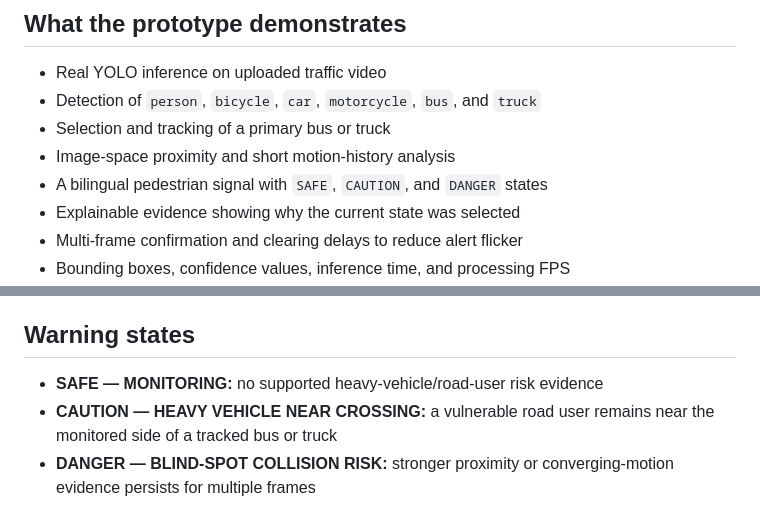
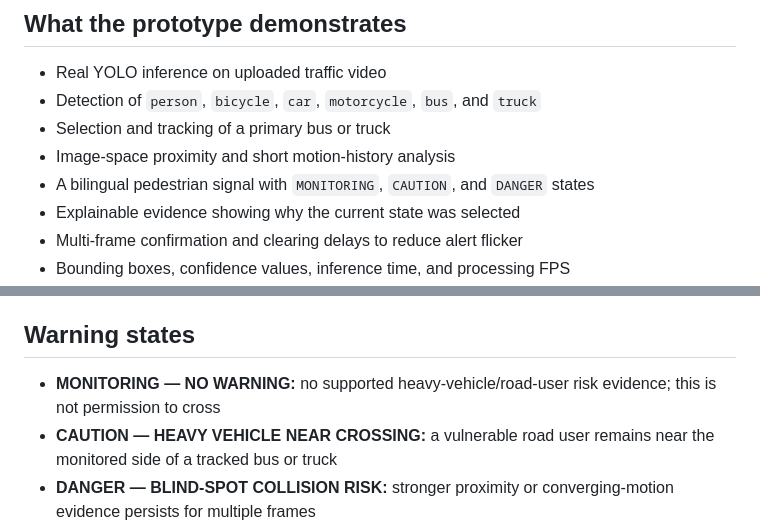
Before and after one commit to Sapnap67/DreamTeam-HHCC, a Markdown page: README.md, 2 parts joined by grey strips. Rendered like a GitHub page.

Commit message:
Clarify monitoring is not permission to cross

```diff
--- a/README.md
+++ b/README.md
@@ -10,7 +10,7 @@ BlindSpot Guardian is an HHCC 2026 prototype for safer heavy-vehicle turns at pe
 - Detection of `person`, `bicycle`, `car`, `motorcycle`, `bus`, and `truck`
 - Selection and tracking of a primary bus or truck
 - Image-space proximity and short motion-history analysis
-- A bilingual pedestrian signal with `SAFE`, `CAUTION`, and `DANGER` states
+- A bilingual pedestrian signal with `MONITORING`, `CAUTION`, and `DANGER` states
 - Explainable evidence showing why the current state was selected
 - Multi-frame confirmation and clearing delays to reduce alert flicker
 - Bounding boxes, confidence values, inference time, and processing FPS
@@ -91,7 +91,7 @@ Only one video is processed at a time. Uploaded files are temporary and processe
 
 ## Warning states
 
-- **SAFE — MONITORING:** no supported heavy-vehicle/road-user risk evidence
+- **MONITORING — NO WARNING:** no supported heavy-vehicle/road-user risk evidence; this is not permission to cross
 - **CAUTION — HEAVY VEHICLE NEAR CROSSING:** a vulnerable road user remains near the monitored side of a tracked bus or truck
 - **DANGER — BLIND-SPOT COLLISION RISK:** stronger proximity or converging-motion evidence persists for multiple frames
 
```
